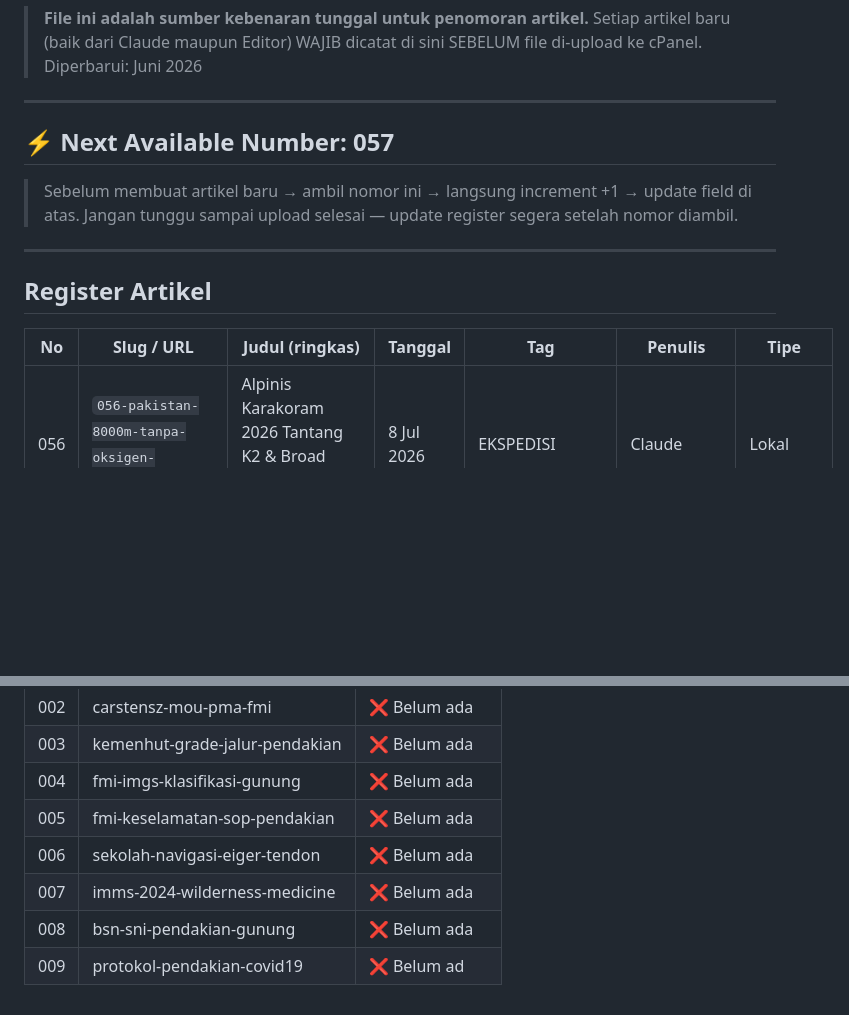
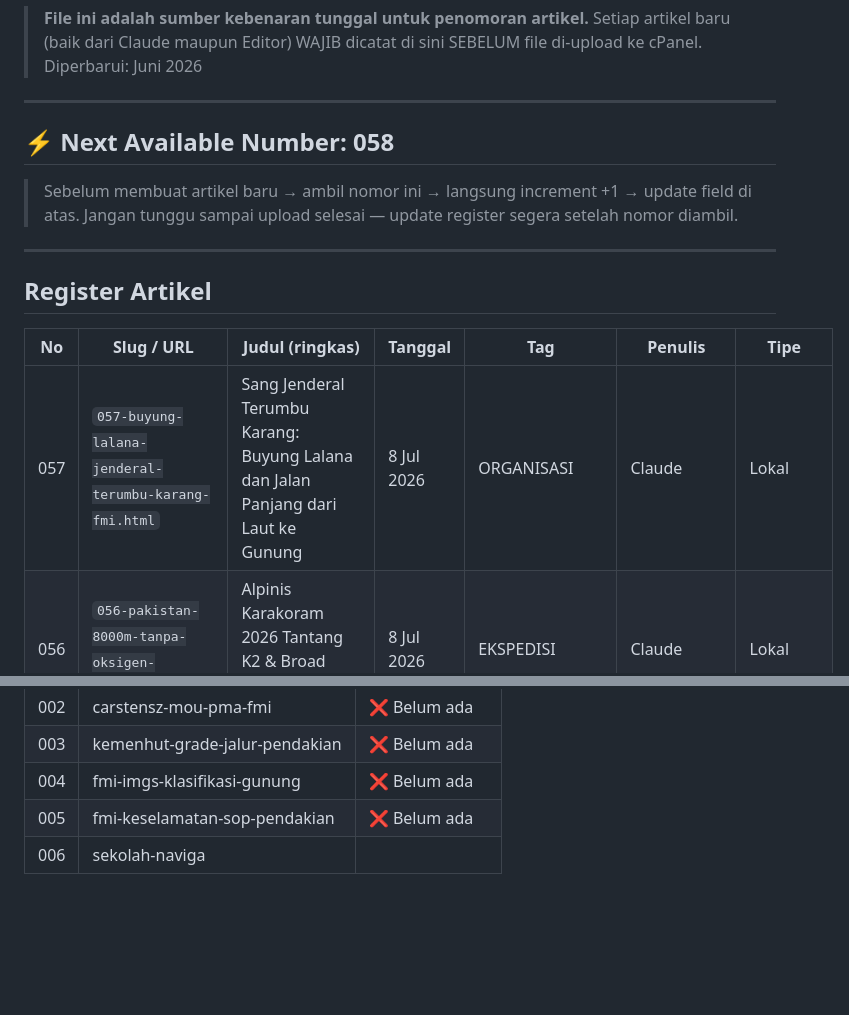
Before and after one commit to BeritaFMI/berita-fmi, a Markdown page: BERITA-REGISTER.md, 2 parts joined by grey strips. Drawn GitHub-style; blank space fills up the shorter version.

Commit message:
chore: register article 057 Buyung Lalana, next=058

```diff
--- a/BERITA-REGISTER.md
+++ b/BERITA-REGISTER.md
@@ -6,7 +6,7 @@
 
 ---
 
-## ⚡ Next Available Number: **057**
+## ⚡ Next Available Number: **058**
 
 > Sebelum membuat artikel baru → ambil nomor ini → langsung increment +1 → update field di atas.
 > Jangan tunggu sampai upload selesai — update register segera setelah nomor diambil.
@@ -17,6 +17,7 @@
 
 | No | Slug / URL | Judul (ringkas) | Tanggal | Tag | Penulis | Tipe |
 |----|-----------|----------------|---------|-----|---------|------|
+| 057 | `057-buyung-lalana-jenderal-terumbu-karang-fmi.html` | Sang Jenderal Terumbu Karang: Buyung Lalana dan Jalan Panjang dari Laut ke Gunung | 8 Jul 2026 | ORGANISASI | Claude | Lokal |
 | 056 | `056-pakistan-8000m-tanpa-oksigen-2026.html` | Alpinis Karakoram 2026 Tantang K2 & Broad Peak Tanpa Oksigen | 8 Jul 2026 | EKSPEDISI | Claude | Lokal |
 | 055 | `055-haldan-borglum-rekor-11000ers-rocky-kanada-2026.html` | Eks Biatlet Kanada Cetak Rekor 58 Puncak 11.000 Kaki | 7 Jul 2026 | INTERNASIONAL | Claude | Lokal |
 | 054 | `054-don-hasman-pendiri-fmi-fotografer.html` | Don Hasman: Fotografer, Petualang, Pendiri FMI | 7 Jul 2026 | ORGANISASI | Claude | Lokal |
@@ -109,7 +110,4 @@ Artikel berikut saat ini tampil tanpa thumbnail di index.html (memakai card icon
 | 003 | kemenhut-grade-jalur-pendakian | ❌ Belum ada |
 | 004 | fmi-imgs-klasifikasi-gunung | ❌ Belum ada |
 | 005 | fmi-keselamatan-sop-pendakian | ❌ Belum ada |
-| 006 | sekolah-navigasi-eiger-tendon | ❌ Belum ada |
-| 007 | imms-2024-wilderness-medicine | ❌ Belum ada |
-| 008 | bsn-sni-pendakian-gunung | ❌ Belum ada |
-| 009 | protokol-pendakian-covid19 | ❌ Belum ad
+| 006 | sekolah-naviga
```
